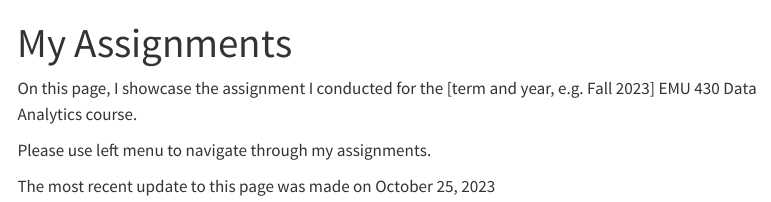
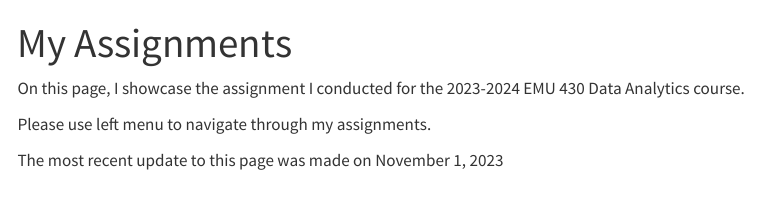
Before and after one commit to emu-hacettepe-analytics/emu430-fall2023-keremkpln, a Quarto document (assignments.qmd): the page in a window 1100 px wide, from its top. Rendered offline with R 4.5, knitr and Pandoc in place of Quarto, with nearby package versions; menus at the side of the page are left out.

Commit message:
assignments

```diff
--- a/assignments.qmd
+++ b/assignments.qmd
@@ -2,8 +2,8 @@
 title: "My Assignments"
 ---
 
-On this page, I showcase the assignment I conducted for the [term and year, e.g. Fall 2023] EMU 430 Data Analytics course.
+On this page, I showcase the assignment I conducted for the 2023-2024 EMU 430 Data Analytics course.
 
 Please use left menu to navigate through my assignments.
 
-The most recent update to this page was made on October 25, 2023
+The most recent update to this page was made on November 1, 2023
```
Also changed, not shown: docs/search.json, 1 other file.
